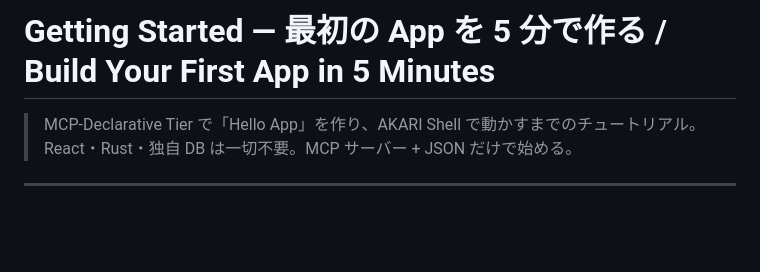
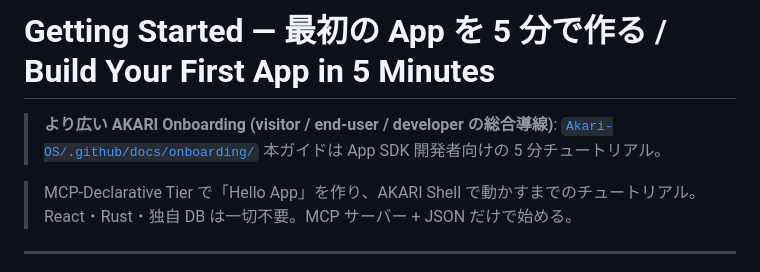
Before and after one commit to Akari-OS/sdk, a Markdown page: docs/getting-started.md, the part around the change. Rendered like a GitHub page; blank space fills up the shorter version.

Commit message:
[ドキュメント] Onboarding Phase 2 — getting-started.md 冒頭に公開 onboarding への link を追加
App SDK 5 分チュートリアル本文は維持しつつ、冒頭に Akari-OS/.github/docs/onboarding/ への入口 link を追加。visitor / end-user / developer 総合導線へ誘導する。

Co-Authored-By: Claude Opus 4.7 <noreply@anthropic.com>

```diff
--- a/docs/getting-started.md
+++ b/docs/getting-started.md
@@ -5,6 +5,10 @@ related: [HUB-024, HUB-025, HUB-007]
 ---
 
 # Getting Started — 最初の App を 5 分で作る / Build Your First App in 5 Minutes
+
+> **より広い AKARI Onboarding (visitor / end-user / developer の総合導線)**:
+> [`Akari-OS/.github/docs/onboarding/`](https://github.com/Akari-OS/.github/tree/main/docs/onboarding)
+> 本ガイドは App SDK 開発者向けの 5 分チュートリアル。
 
 > MCP-Declarative Tier で「Hello App」を作り、AKARI Shell で動かすまでのチュートリアル。
 > React・Rust・独自 DB は一切不要。MCP サーバー + JSON だけで始める。
```
